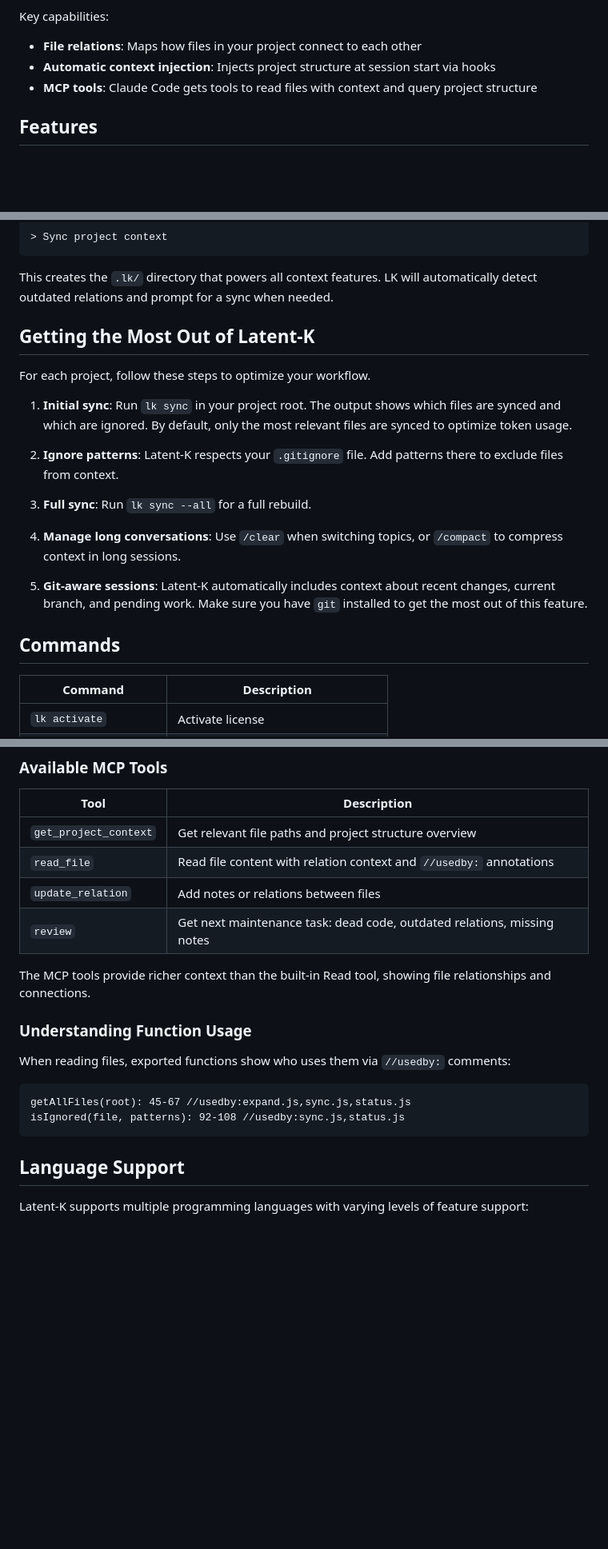
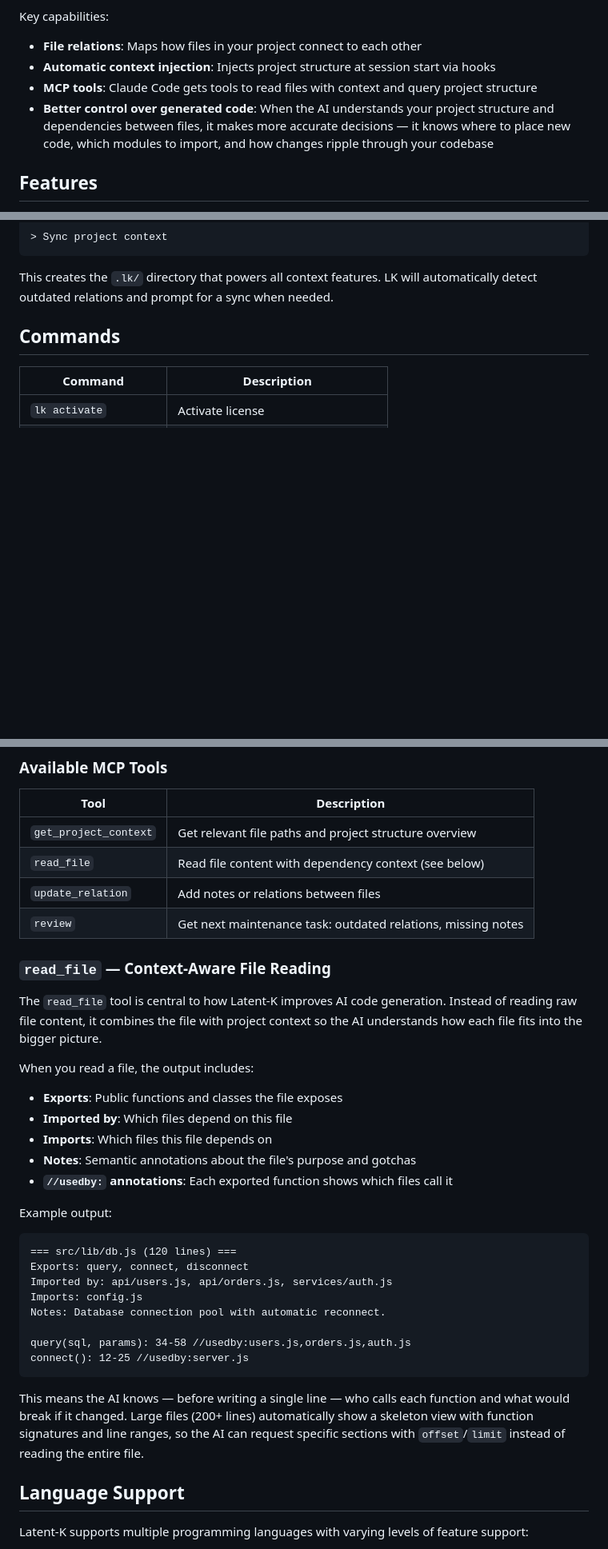
Before and after one commit to jordi-zaragoza/latent-k-releases, a Markdown page: README.md, 3 parts joined by grey strips. Shown at 80% size. Rendered like a GitHub page; blank space fills up the shorter version.

Commit message:
docs: Update README v2.8.9

````diff
--- a/README.md
+++ b/README.md
@@ -21,6 +21,7 @@ Key capabilities:
 - **File relations**: Maps how files in your project connect to each other
 - **Automatic context injection**: Injects project structure at session start via hooks
 - **MCP tools**: Claude Code gets tools to read files with context and query project structure
+- **Better control over generated code**: When the AI understands your project structure and dependencies between files, it makes more accurate decisions — it knows where to place new code, which modules to import, and how changes ripple through your codebase
 
 ## Features
 
@@ -68,19 +69,6 @@ On your first session, ask Claude to sync the project:
 
 This creates the `.lk/` directory that powers all context features. LK will automatically detect outdated relations and prompt for a sync when needed.
 
-## Getting the Most Out of Latent-K
-
-For each project, follow these steps to optimize your workflow.
-
-1. **Initial sync**: Run `lk sync` in your project root. The output shows which files are synced and which are ignored. By default, only the most relevant files are synced to optimize token usage.
-
-2. **Ignore patterns**: Latent-K respects your `.gitignore` file. Add patterns there to exclude files from context.
-
-3. **Full sync**: Run `lk sync --all` for a full rebuild.
-
-4. **Manage long conversations**: Use `/clear` when switching topics, or `/compact` to compress context in long sessions.
-
-5. **Git-aware sessions**: Latent-K automatically includes context about recent changes, current branch, and pending work. Make sure you have `git` installed to get the most out of this feature.
 
 ## Commands
 
@@ -114,20 +102,34 @@ Latent-K provides an MCP server with tools that Claude Code can use automaticall
 | Tool | Description |
 |------|-------------|
 | `get_project_context` | Get relevant file paths and project structure overview |
-| `read_file` | Read file content with relation context and `//usedby:` annotations |
+| `read_file` | Read file content with dependency context (see below) |
 | `update_relation` | Add notes or relations between files |
-| `review` | Get next maintenance task: dead code, outdated relations, missing notes |
+| `review` | Get next maintenance task: outdated relations, missing notes |
 
-The MCP tools provide richer context than the built-in Read tool, showing file relationships and connections.
+### `read_file` — Context-Aware File Reading
 
-### Understanding Function Usage
+The `read_file` tool is central to how Latent-K improves AI code generation. Instead of reading raw file content, it combines the file with project context so the AI understands how each file fits into the bigger picture.
 
-When reading files, exported functions show who uses them via `//usedby:` comments:
+When you read a file, the output includes:
+- **Exports**: Public functions and classes the file exposes
+- **Imported by**: Which files depend on this file
+- **Imports**: Which files this file depends on
+- **Notes**: Semantic annotations about the file's purpose and gotchas
+- **`//usedby:` annotations**: Each exported function shows which files call it
 
+Example output:
 ```
-getAllFiles(root): 45-67 //usedby:expand.js,sync.js,status.js
-isIgnored(file, patterns): 92-108 //usedby:sync.js,status.js
+=== src/lib/db.js (120 lines) ===
+Exports: query, connect, disconnect
+Imported by: api/users.js, api/orders.js, services/auth.js
+Imports: config.js
+Notes: Database connection pool with automatic reconnect.
+
+query(sql, params): 34-58 //usedby:users.js,orders.js,auth.js
+connect(): 12-25 //usedby:server.js
 ```
+
+This means the AI knows — before writing a single line — who calls each function and what would break if it changed. Large files (200+ lines) automatically show a skeleton view with function signatures and line ranges, so the AI can request specific sections with `offset`/`limit` instead of reading the entire file.
 
 ## Language Support
 
````
Also changed, not shown: other parts of README.md (+7 -8 lines).
